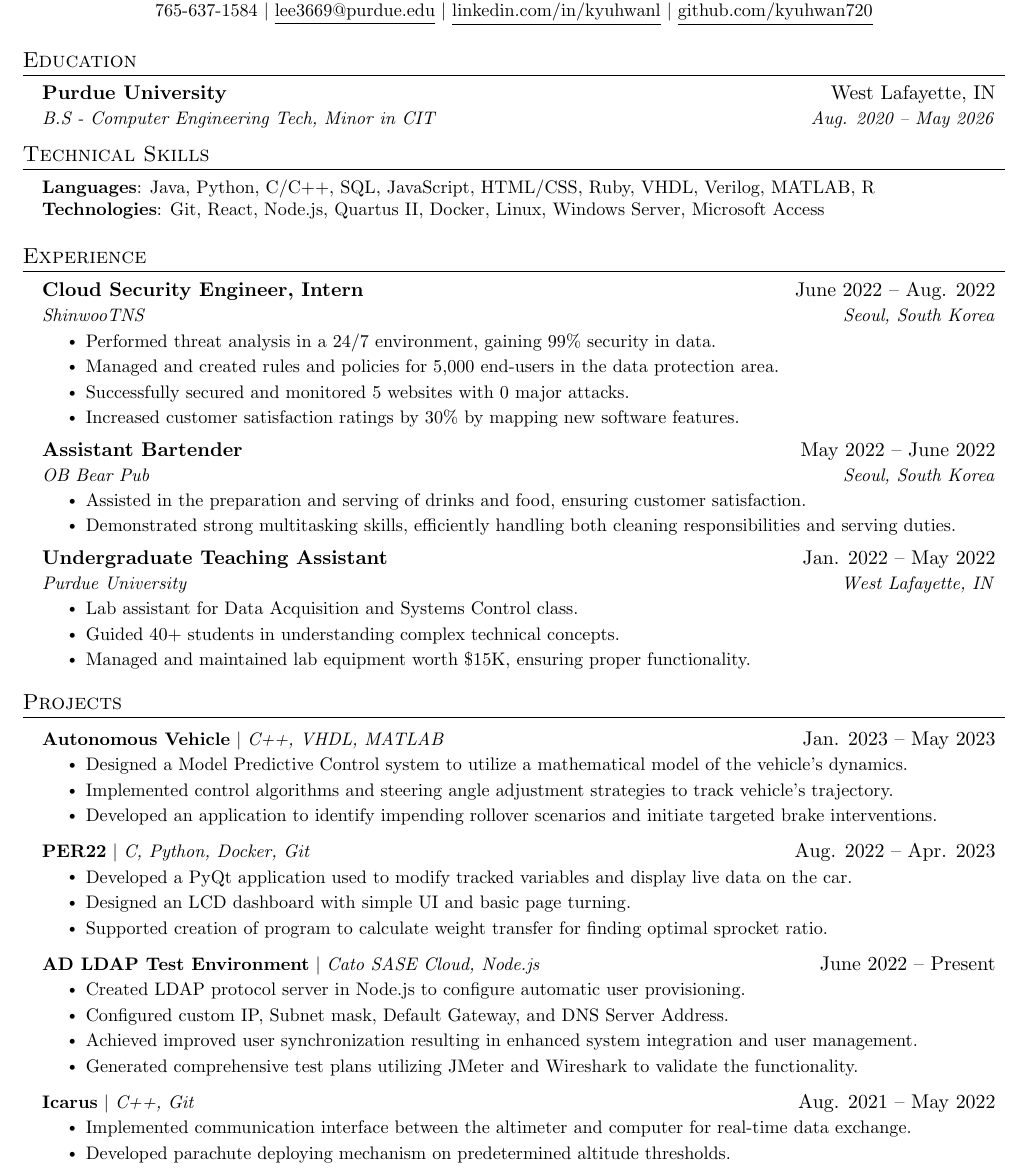
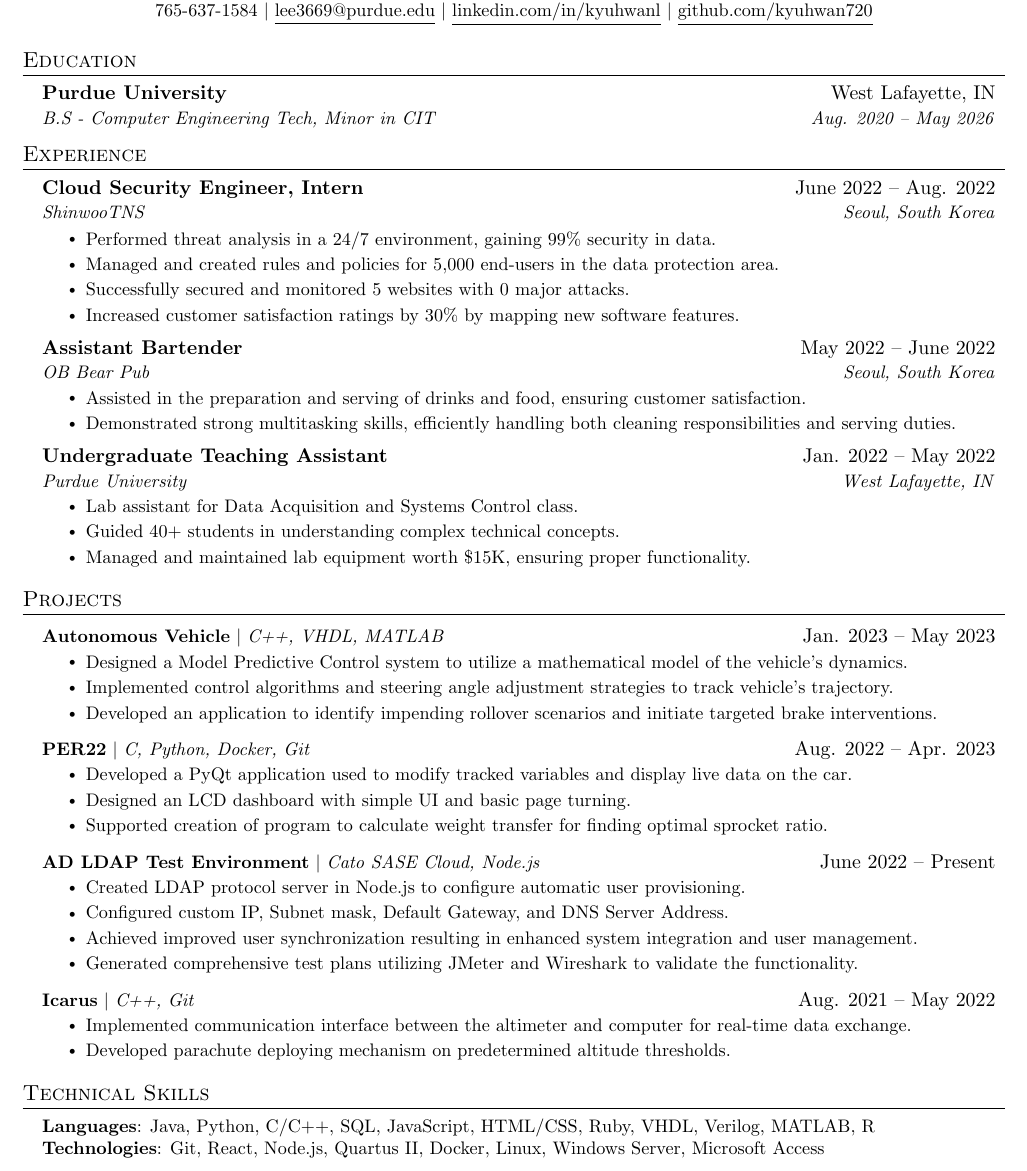
Before and after one commit to kyuhwan720/Kyuhwan-Lee-Resume, a LaTeX document (main.tex): part of the page, cut so that both start at the same text. Compiled offline with pdfLaTeX.

Commit message:
Update main.tex

```diff
--- a/main.tex
+++ b/main.tex
@@ -110,16 +109,6 @@
       {B.S - Computer Engineering Tech, Minor in CIT}{Aug. 2020 -- May 2026}
   \resumeSubHeadingListEnd
 
-
-%-----------PROGRAMMING SKILLS-----------
-\section{Technical Skills}
- \begin{itemize}[leftmargin=0.15in, label={}]
-    \small{\item{
-     \textbf{Languages}{: Java, Python, C/C++, SQL, JavaScript, HTML/CSS, Ruby, VHDL, Verilog, MATLAB, R} \\
-     \textbf{Technologies}{: Git, React, Node.js, Quartus II, Docker, Linux, Windows Server, Microsoft Access} \\
-    }}
- \end{itemize}
-
 %-----------EXPERIENCE-----------
 \section{Experience}
   \resumeSubHeadingListStart
```
Also changed, not shown: main.tex (11 more changed lines).
